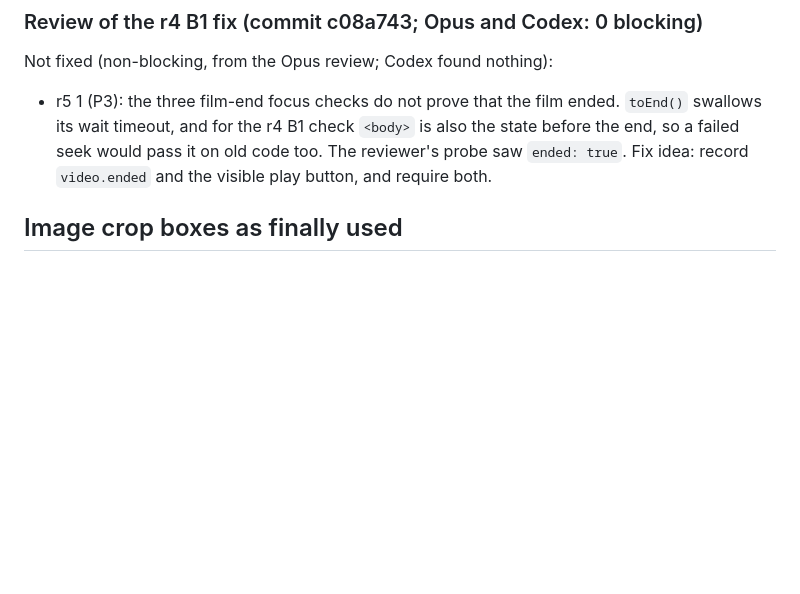
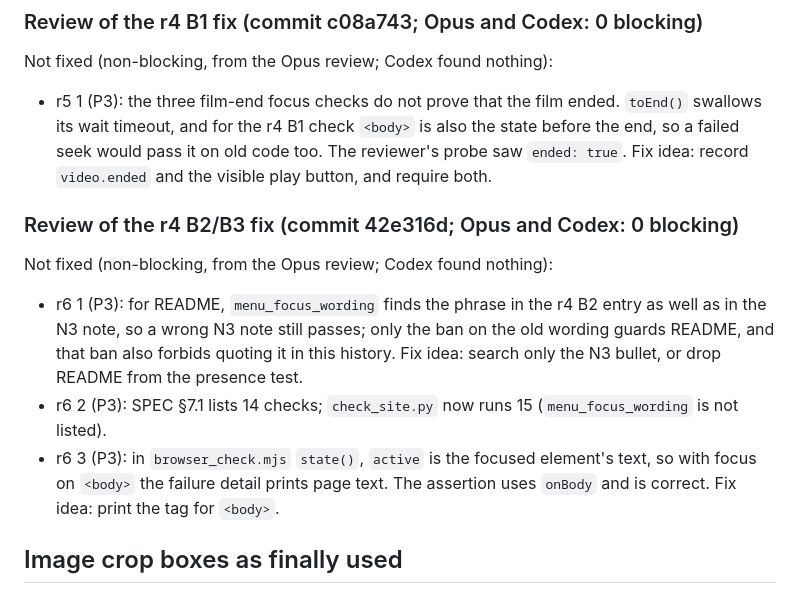
Before and after one commit to ChengjinLii/SlicerDSpace, a Markdown page: README.md, the part around the change. Rendered like a GitHub page; blank space fills up the shorter version.

Commit message:
Record the r4 B2/B3 review backlog in the site README
Co-Authored-By: Claude Opus 5.5 <noreply@anthropic.com>

```diff
--- a/README.md
+++ b/README.md
@@ -149,6 +149,16 @@ Not fixed (non-blocking, from the Opus review; Codex found nothing):
   for the r4 B1 check `<body>` is also the state before the end, so a failed seek would pass it on old code too. The
   reviewer's probe saw `ended: true`. Fix idea: record `video.ended` and the visible play button, and require both.
 
+### Review of the r4 B2/B3 fix (commit 42e316d; Opus and Codex: 0 blocking)
+
+Not fixed (non-blocking, from the Opus review; Codex found nothing):
+- r6 1 (P3): for README, `menu_focus_wording` finds the phrase in the r4 B2 entry as well as in the N3 note, so a wrong
+  N3 note still passes; only the ban on the old wording guards README, and that ban also forbids quoting it in this
+  history. Fix idea: search only the N3 bullet, or drop README from the presence test.
+- r6 2 (P3): SPEC §7.1 lists 14 checks; `check_site.py` now runs 15 (`menu_focus_wording` is not listed).
+- r6 3 (P3): in `browser_check.mjs` `state()`, `active` is the focused element's text, so with focus on `<body>` the
+  failure detail prints page text. The assertion uses `onBody` and is correct. Fix idea: print the tag for `<body>`.
+
 
 ## Image crop boxes as finally used
 
```
